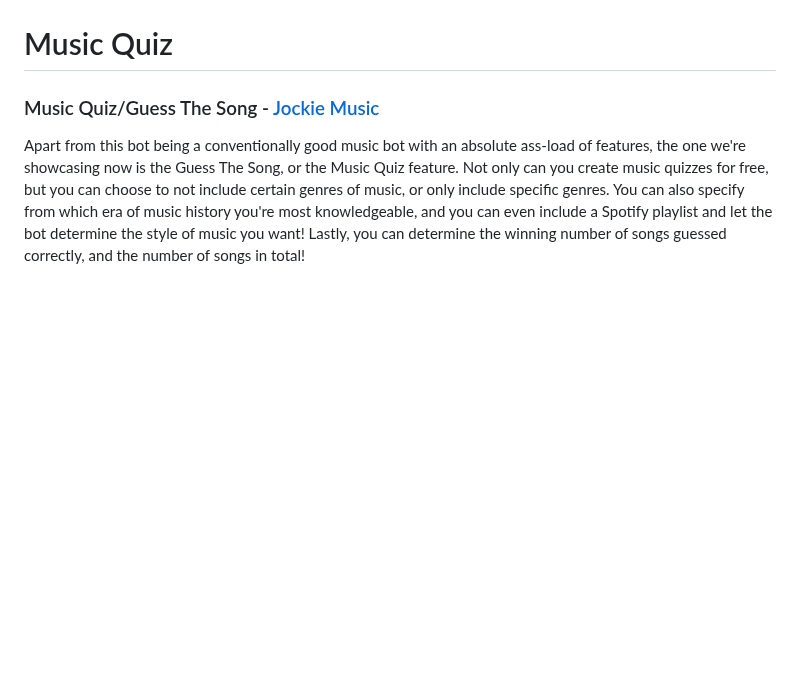
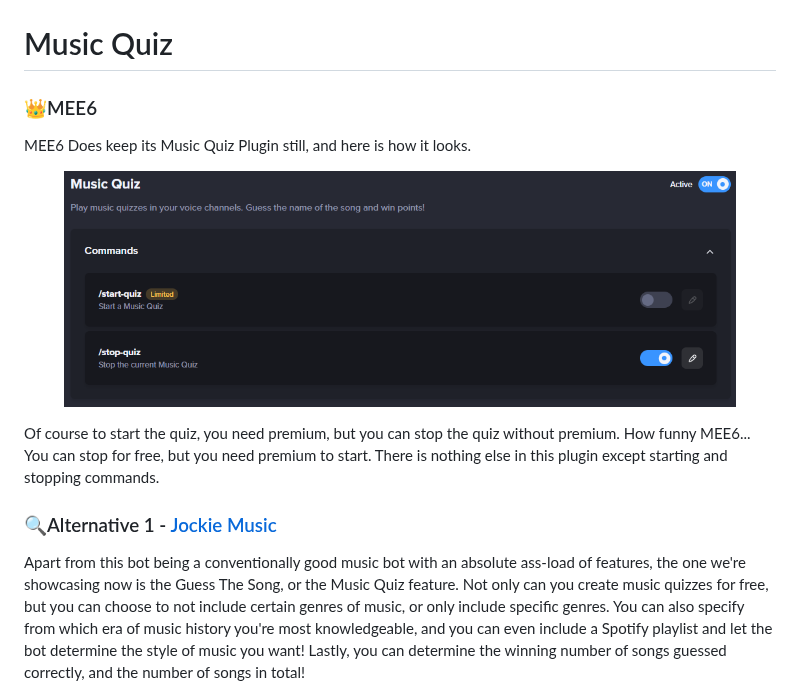
Before and after one commit to realCmdData/alternativestomee6, a Markdown page: mee6-plugin-replacements/music-quiz.md, the part around one of its changes. GitHub-like rendering; pictures changed too: .gitbook/assets/image (59).png (added); blank space fills up the shorter version.

Commit message:
GITBOOK-36: No subject

```diff
--- a/mee6-plugin-replacements/music-quiz.md
+++ b/mee6-plugin-replacements/music-quiz.md
@@ -1,6 +1,14 @@
 # Music Quiz
 
-### Music Quiz/Guess The Song - [Jockie Music](https://www.jockiemusic.com/commands?category=game)
+### 👑MEE6
+
+MEE6 Does keep its Music Quiz Plugin still, and here is how it looks.
+
+<figure><img src="../.gitbook/assets/image (59).png" alt=""><figcaption></figcaption></figure>
+
+Of course to start the quiz, you need premium, but you can stop the quiz without premium. How funny MEE6... You can stop for free, but you need premium to start. There is nothing else in this plugin except starting and stopping commands.
+
+### 🔍Alternative 1 - [Jockie Music](https://www.jockiemusic.com/commands?category=game)
 
 Apart from this bot being a conventionally good music bot with an absolute ass-load of features, the one we're showcasing now is the Guess The Song, or the Music Quiz feature. Not only can you create music quizzes for free, but you can choose to not include certain genres of music, or only include specific genres. You can also specify from which era of music history you're most knowledgeable, and you can even include a Spotify playlist and let the bot determine the style of music you want! Lastly, you can determine the winning number of songs guessed correctly, and the number of songs in total!
 
```
Also changed, not shown: other parts of mee6-plugin-replacements/music-quiz.md (+3 -1 lines), .gitbook/assets/image (58).png (added).
